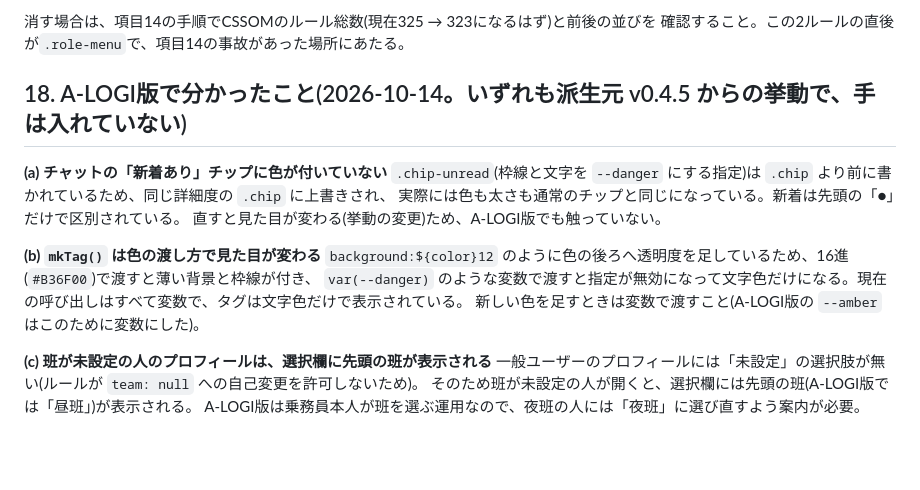
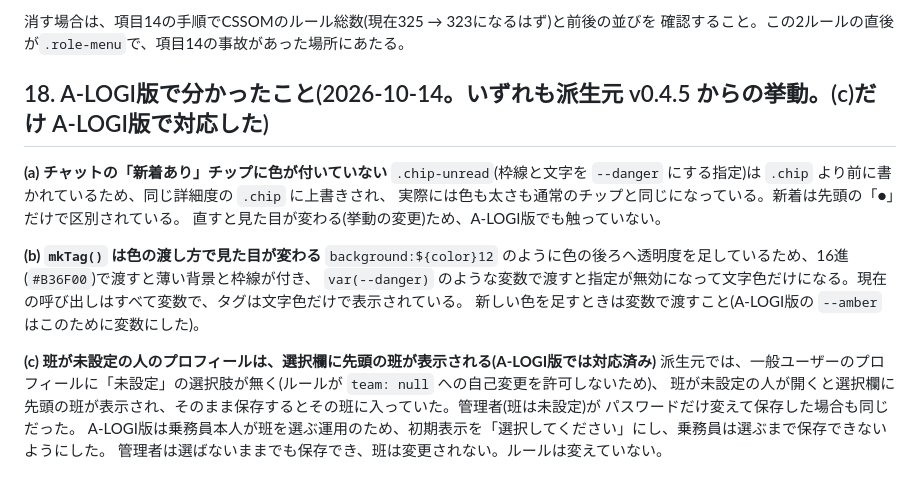
Before and after one commit to hanyama54321-cyber/matomete-alogi, a Markdown page: TECH_DEBT.md, the part around the change. Rendered like a GitHub page; blank space fills up the shorter version.

```diff
--- a/TECH_DEBT.md
+++ b/TECH_DEBT.md
@@ -418,7 +418,7 @@ CSSに`.reach-mini-public`と`.reach-mini-public:hover`の2ルールがあり(
 消す場合は、項目14の手順でCSSOMのルール総数(現在325 → 323になるはず)と前後の並びを
 確認すること。この2ルールの直後が`.role-menu`で、項目14の事故があった場所にあたる。
 
-## 18. A-LOGI版で分かったこと(2026-10-14。いずれも派生元 v0.4.5 からの挙動で、手は入れていない)
+## 18. A-LOGI版で分かったこと(2026-10-14。いずれも派生元 v0.4.5 からの挙動。(c)だけ A-LOGI版で対応した)
 
 **(a) チャットの「新着あり」チップに色が付いていない**
 `.chip-unread`(枠線と文字を `--danger` にする指定)は `.chip` より前に書かれているため、同じ詳細度の `.chip` に上書きされ、
@@ -430,7 +430,9 @@ CSSに`.reach-mini-public`と`.reach-mini-public:hover`の2ルールがあり(
 `var(--danger)` のような変数で渡すと指定が無効になって文字色だけになる。現在の呼び出しはすべて変数で、タグは文字色だけで表示されている。
 新しい色を足すときは変数で渡すこと(A-LOGI版の `--amber` はこのために変数にした)。
 
-**(c) 班が未設定の人のプロフィールは、選択欄に先頭の班が表示される**
-一般ユーザーのプロフィールには「未設定」の選択肢が無い(ルールが `team: null` への自己変更を許可しないため)。
-そのため班が未設定の人が開くと、選択欄には先頭の班(A-LOGI版では「昼班」)が表示される。
-A-LOGI版は乗務員本人が班を選ぶ運用なので、夜班の人には「夜班」に選び直すよう案内が必要。
+**(c) 班が未設定の人のプロフィールは、選択欄に先頭の班が表示される(A-LOGI版では対応済み)**
+派生元では、一般ユーザーのプロフィールに「未設定」の選択肢が無く(ルールが `team: null` への自己変更を許可しないため)、
+班が未設定の人が開くと選択欄に先頭の班が表示され、そのまま保存するとその班に入っていた。管理者(班は未設定)が
+パスワードだけ変えて保存した場合も同じだった。
+A-LOGI版は乗務員本人が班を選ぶ運用のため、初期表示を「選択してください」にし、乗務員は選ぶまで保存できないようにした。
+管理者は選ばないままでも保存でき、班は変更されない。ルールは変えていない。
```
Also changed, not shown: HANDOFF.md (+11 -8 lines).
